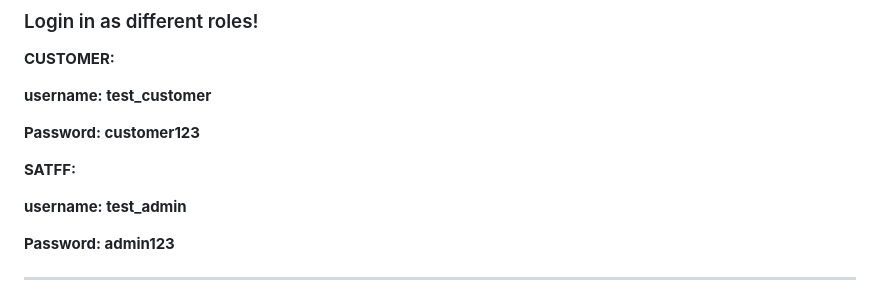
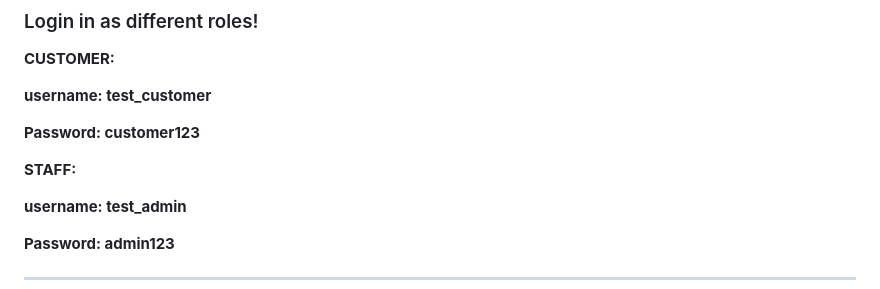
Before and after one commit to thoseJC/FHVeggies, a Markdown page: README.md, the part around the change. Drawn GitHub-style.

Commit message:
finalize the readme file UI improvement

```diff
--- a/README.md
+++ b/README.md
@@ -29,7 +29,7 @@ This project is implemented in Python using the Flask framework and SQLAlchemy f
 
 **Password: customer123**
 
-**SATFF:**
+**STAFF:**
 
 **username: test_admin**
 
```
